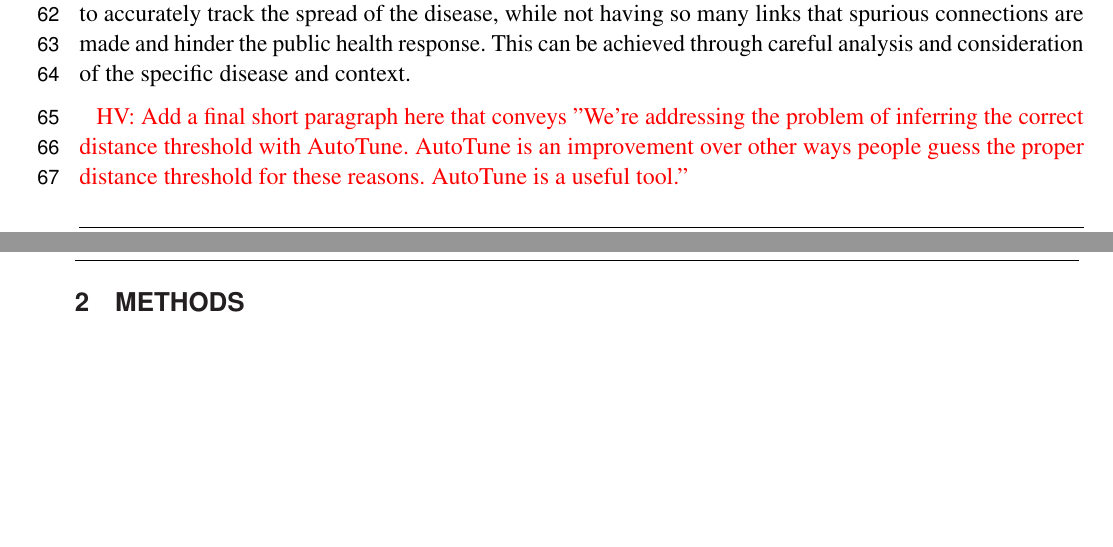
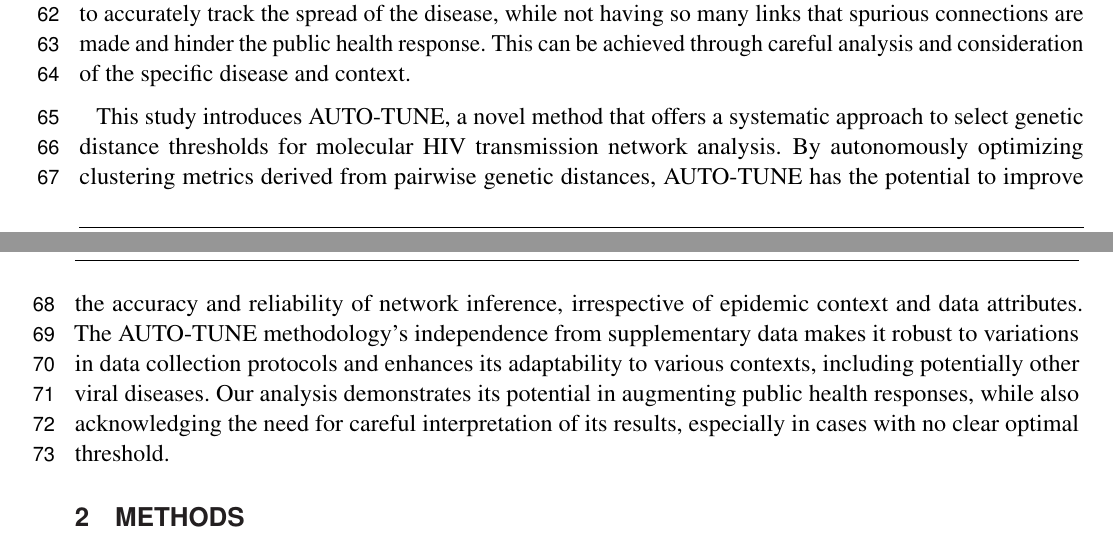
Before and after one commit to veg/autotune-paper, a LaTeX document (frontiers.tex): two parts of pages 2 and 3 of 17, joined at a grey line, cut so that both start at the same text, the shorter picture padded with empty space. Compiled offline with pdfLaTeX.

Commit message:
sweaver edit

```diff
--- a/frontiers.tex
+++ b/frontiers.tex
@@ -181,11 +181,17 @@ while not having so many links that spurious connections are made and hinder
 the public health response. This can be achieved through careful analysis and
 consideration of the specific disease and context.
 
-\TODO{HV: Add a final short paragraph here that conveys "We're addressing the problem of inferring the correct distance threshold with AutoTune. AutoTune is an improvement over other ways people guess the proper distance threshold for these reasons. AutoTune is a useful tool."}
-%Overall, choosing an appropriate distance threshold is an important step in
-%using a transmission network to track the spread of a contagious disease. It can
-%help ensure that the network is useful and informative, and can ultimately aid
-%in efforts to control and prevent the spread of the disease.
+This study introduces AUTO-TUNE, a novel method that offers a systematic
+approach to select genetic distance thresholds for molecular HIV transmission
+network analysis. By autonomously optimizing clustering metrics derived from
+pairwise genetic distances, AUTO-TUNE has the potential to improve the accuracy
+and reliability of network inference, irrespective of epidemic context and data
+attributes. The AUTO-TUNE methodology's independence from supplementary data
+makes it robust to variations in data collection protocols and enhances its
+adaptability to various contexts, including potentially other viral diseases.
+Our analysis demonstrates its potential in augmenting public health responses,
+while also acknowledging the need for careful interpretation of its results,
+especially in cases with no clear optimal threshold.
 
 \section{Methods}
 
```
Also changed, not shown: 1 other file.
